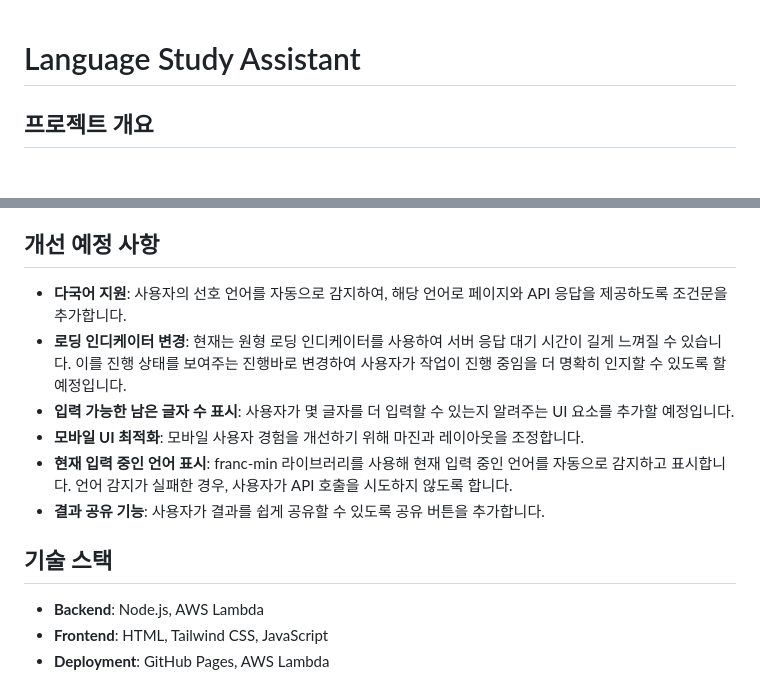
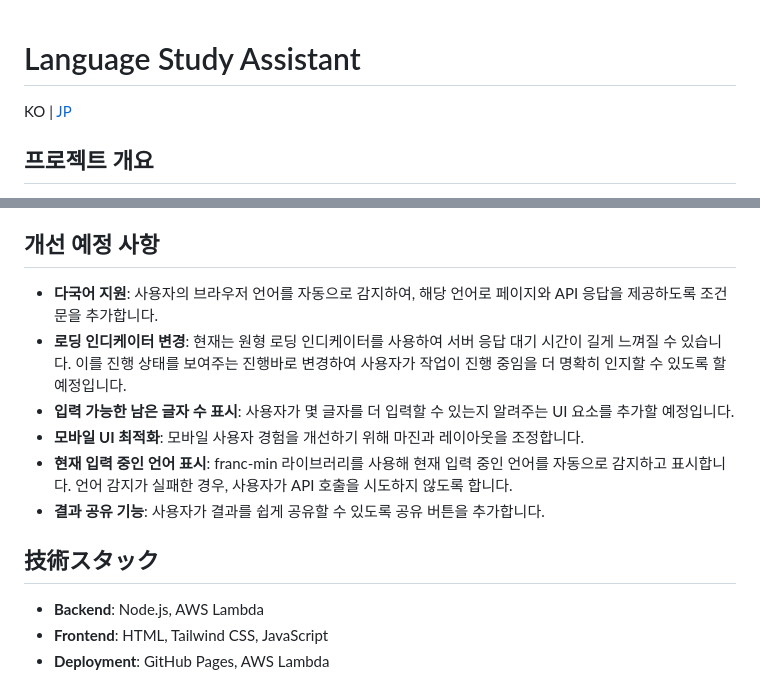
Before and after one commit to enerGneer/language-study-assistant, a Markdown page: README.md, 2 parts joined by grey strips. Rendered like a GitHub page.

Commit message:
docs: Add Japanese version to README

```diff
--- a/README.md
+++ b/README.md
@@ -1,4 +1,6 @@
 # Language Study Assistant
+
+KO | [JP](README-jp.md)
 
 ## 프로젝트 개요
 
@@ -13,14 +15,14 @@ Language Study Assistant는 언어 학습을 위한 웹 애플리케이션입니
 
 ## 개선 예정 사항
 
-- **다국어 지원**: 사용자의 선호 언어를 자동으로 감지하여, 해당 언어로 페이지와 API 응답을 제공하도록 조건문을 추가합니다.
+- **다국어 지원**: 사용자의 브라우저 언어를 자동으로 감지하여, 해당 언어로 페이지와 API 응답을 제공하도록 조건문을 추가합니다.
 - **로딩 인디케이터 변경**: 현재는 원형 로딩 인디케이터를 사용하여 서버 응답 대기 시간이 길게 느껴질 수 있습니다. 이를 진행 상태를 보여주는 진행바로 변경하여 사용자가 작업이 진행 중임을 더 명확히 인지할 수 있도록 할 예정입니다.
 - **입력 가능한 남은 글자 수 표시**: 사용자가 몇 글자를 더 입력할 수 있는지 알려주는 UI 요소를 추가할 예정입니다.
 - **모바일 UI 최적화**: 모바일 사용자 경험을 개선하기 위해 마진과 레이아웃을 조정합니다.
 - **현재 입력 중인 언어 표시**: franc-min 라이브러리를 사용해 현재 입력 중인 언어를 자동으로 감지하고 표시합니다. 언어 감지가 실패한 경우, 사용자가 API 호출을 시도하지 않도록 합니다.
 - **결과 공유 기능**: 사용자가 결과를 쉽게 공유할 수 있도록 공유 버튼을 추가합니다.
 
-## 기술 스택
+## 技術スタック
 
 - **Backend**: Node.js, AWS Lambda
 - **Frontend**: HTML, Tailwind CSS, JavaScript
```
Also changed, not shown: README-jp.md (added, +140 -0 lines).
